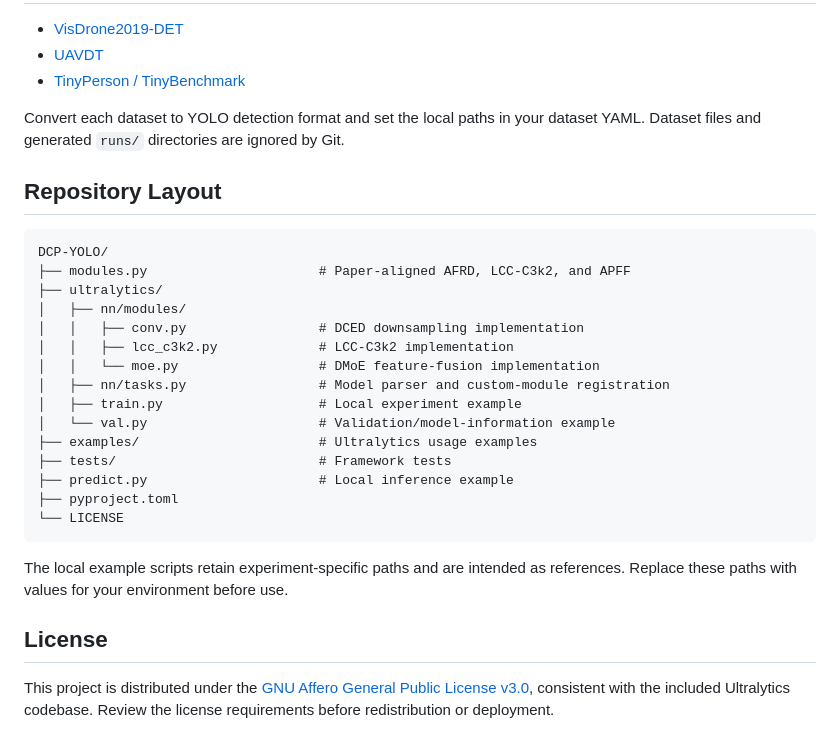
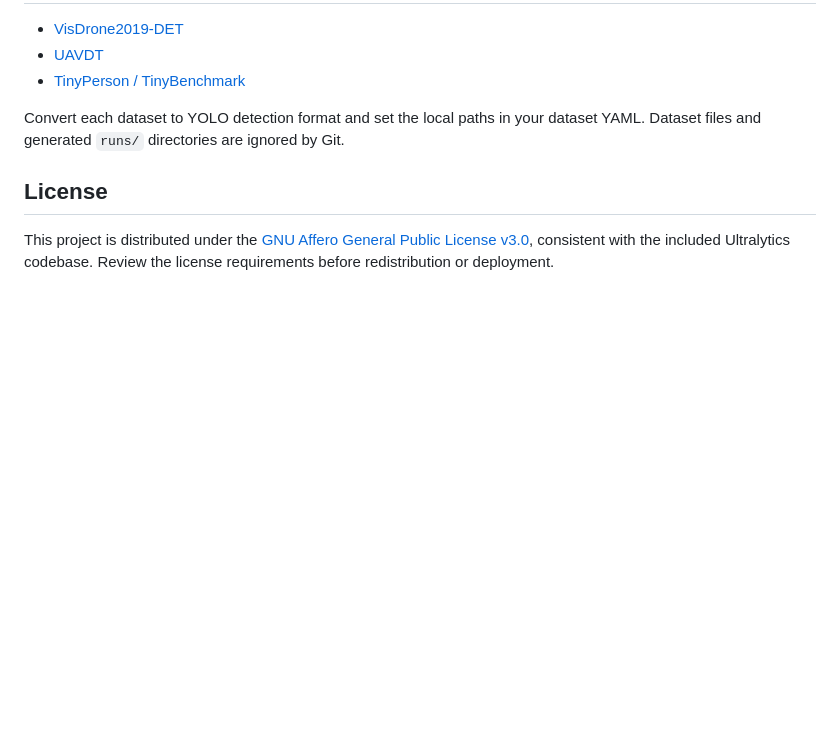
Before and after one commit to a1044369644-debug/DCP-YOLO, a Markdown page: README.md, the part around the change. Drawn GitHub-style; blank space fills up the shorter version.

Commit message:
docs: remove repository layout section

````diff
--- a/README.md
+++ b/README.md
@@ -66,28 +66,6 @@ Verify downloads with `SHA256SUMS.txt`. DCP-YOLO checkpoints contain custom comp
 
 Convert each dataset to YOLO detection format and set the local paths in your dataset YAML. Dataset files and generated `runs/` directories are ignored by Git.
 
-## Repository Layout
-
-```text
-DCP-YOLO/
-├── modules.py                      # Paper-aligned AFRD, LCC-C3k2, and APFF
-├── ultralytics/
-│   ├── nn/modules/
-│   │   ├── conv.py                 # DCED downsampling implementation
-│   │   ├── lcc_c3k2.py             # LCC-C3k2 implementation
-│   │   └── moe.py                  # DMoE feature-fusion implementation
-│   ├── nn/tasks.py                 # Model parser and custom-module registration
-│   ├── train.py                    # Local experiment example
-│   └── val.py                      # Validation/model-information example
-├── examples/                       # Ultralytics usage examples
-├── tests/                          # Framework tests
-├── predict.py                      # Local inference example
-├── pyproject.toml
-└── LICENSE
-```
-
-The local example scripts retain experiment-specific paths and are intended as references. Replace these paths with values for your environment before use.
-
 ## License
 
 This project is distributed under the [GNU Affero General Public License v3.0](LICENSE), consistent with the included Ultralytics codebase. Review the license requirements before redistribution or deployment.
````
